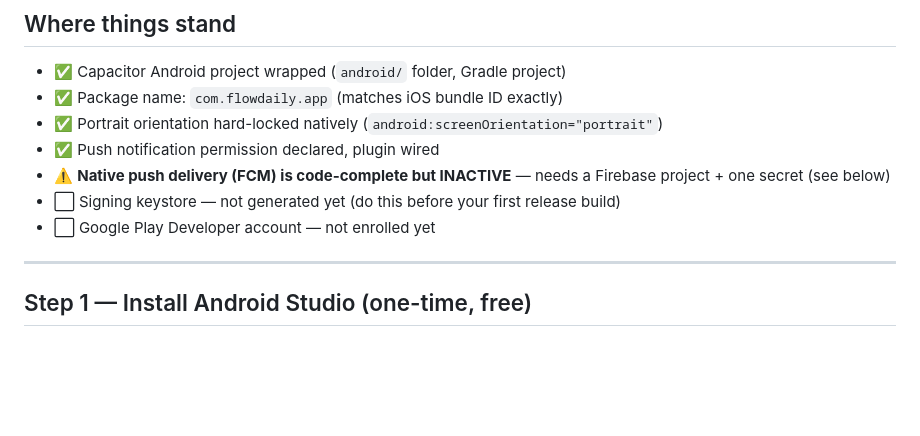
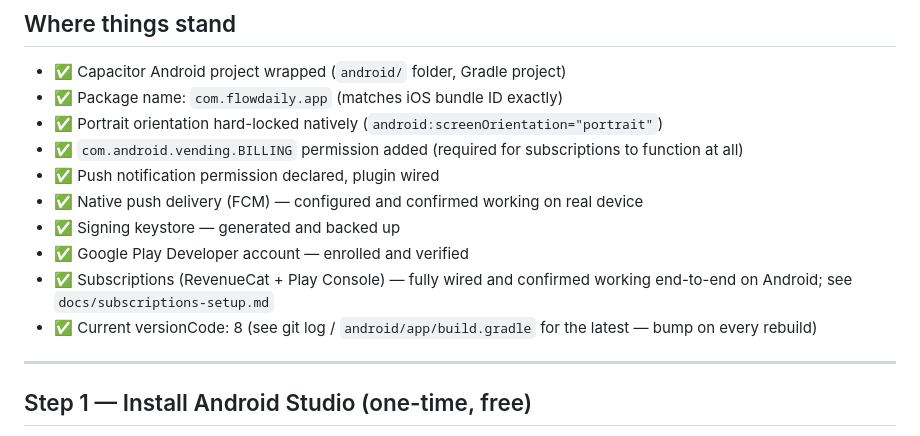
Before and after one commit to Abdul7602/flow, a Markdown page: docs/android-launch-guide.md, the part around the change. Rendered like a GitHub page; blank space fills up the shorter version.

```diff
--- a/docs/android-launch-guide.md
+++ b/docs/android-launch-guide.md
@@ -9,10 +9,13 @@ Android is simpler than iOS in almost every way — the build runs on your own W
 - ✅ Capacitor Android project wrapped (`android/` folder, Gradle project)
 - ✅ Package name: `com.flowdaily.app` (matches iOS bundle ID exactly)
 - ✅ Portrait orientation hard-locked natively (`android:screenOrientation="portrait"`)
+- ✅ `com.android.vending.BILLING` permission added (required for subscriptions to function at all)
 - ✅ Push notification permission declared, plugin wired
-- ⚠️ **Native push delivery (FCM) is code-complete but INACTIVE** — needs a Firebase project + one secret (see below)
-- ⬜ Signing keystore — not generated yet (do this before your first release build)
-- ⬜ Google Play Developer account — not enrolled yet
+- ✅ Native push delivery (FCM) — configured and confirmed working on real device
+- ✅ Signing keystore — generated and backed up
+- ✅ Google Play Developer account — enrolled and verified
+- ✅ Subscriptions (RevenueCat + Play Console) — fully wired and confirmed working end-to-end on Android; see `docs/subscriptions-setup.md`
+- ✅ Current versionCode: 8 (see git log / `android/app/build.gradle` for the latest — bump on every rebuild)
 
 ---
 
```
Also changed, not shown: docs/revenuecat-setup-guide.md (deleted, +0 -94 lines), docs/subscriptions-setup.md (+14 -10 lines).
